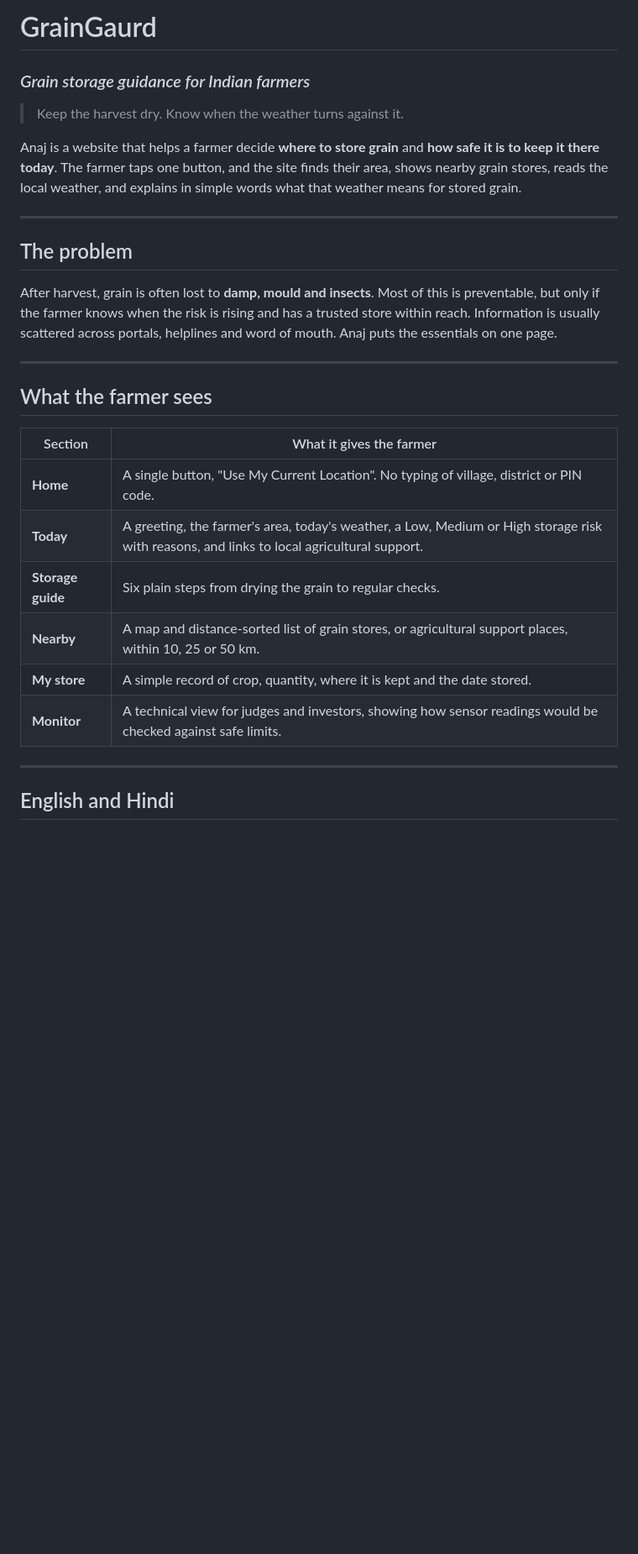
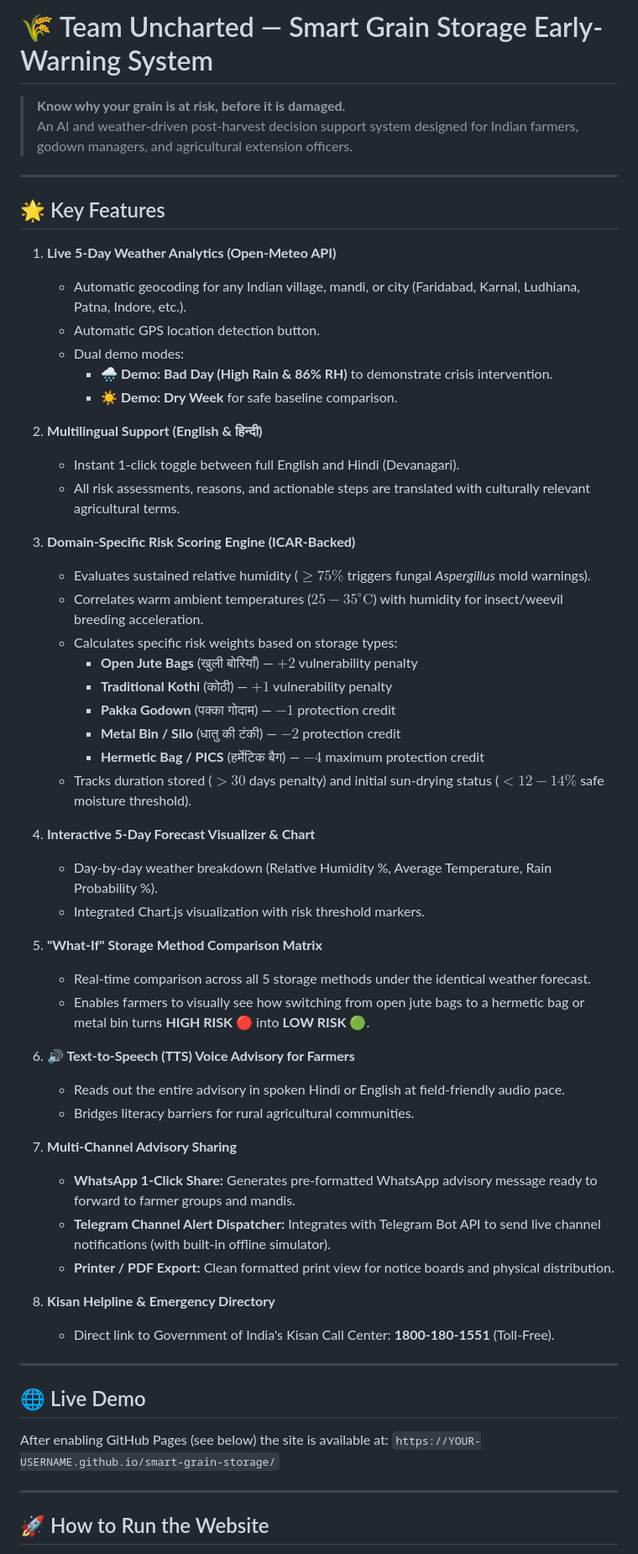
Before and after one commit to BRAHMICSE301/CYPHER, a Markdown page: README.md, the part around one of its changes. Shown at 84% size. GitHub-like rendering; blank space fills up the shorter version.

```diff
--- a/README.md
+++ b/README.md
@@ -1,31 +1,62 @@
-# GrainGaurd
+# 🌾 Team Uncharted — Smart Grain Storage Early-Warning System
 
-### *Grain storage guidance for Indian farmers*
-
-> Keep the harvest dry. Know when the weather turns against it.
-
-Anaj is a website that helps a farmer decide **where to store grain** and **how safe it is to keep it there today**. The farmer taps one button, and the site finds their area, shows nearby grain stores, reads the local weather, and explains in simple words what that weather means for stored grain.
+> **Know why your grain is at risk, before it is damaged.**
+> An AI and weather-driven post-harvest decision support system designed for Indian farmers, godown managers, and agricultural extension officers.
 
 ---
 
-## The problem
+## 🌟 Key Features
 
-After harvest, grain is often lost to **damp, mould and insects**. Most of this is preventable, but only if the farmer knows when the risk is rising and has a trusted store within reach. Information is usually scattered across portals, helplines and word of mouth. Anaj puts the essentials on one page.
+1. **Live 5-Day Weather Analytics (Open-Meteo API)**
+   - Automatic geocoding for any Indian village, mandi, or city (Faridabad, Karnal, Ludhiana, Patna, Indore, etc.).
+   - Automatic GPS location detection button.
+   - Dual demo modes:
+     - **🌧️ Demo: Bad Day (High Rain & 86% RH)** to demonstrate crisis intervention.
+     - **☀️ Demo: Dry Week** for safe baseline comparison.
+
+2. **Multilingual Support (English & हिन्दी)**
+   - Instant 1-click toggle between full English and Hindi (Devanagari).
+   - All risk assessments, reasons, and actionable steps are translated with culturally relevant agricultural terms.
+
+3. **Domain-Specific Risk Scoring Engine (ICAR-Backed)**
+   - Evaluates sustained relative humidity ($\ge 75\%$ triggers fungal *Aspergillus* mold warnings).
+   - Correlates warm ambient temperatures ($25-35^\circ\text{C}$) with humidity for insect/weevil breeding acceleration.
+   - Calculates specific risk weights based on storage types:
+     - **Open Jute Bags** (खुली बोरियाँ) — $+2$ vulnerability penalty
+     - **Traditional Kothi** (कोठी) — $+1$ vulnerability penalty
+     - **Pakka Godown** (पक्का गोदाम) — $-1$ protection credit
+     - **Metal Bin / Silo** (धातु की टंकी) — $-2$ protection credit
+     - **Hermetic Bag / PICS** (हर्मेटिक बैग) — $-4$ maximum protection credit
+   - Tracks duration stored ($>30$ days penalty) and initial sun-drying status ($<12-14\%$ safe moisture threshold).
+
+4. **Interactive 5-Day Forecast Visualizer & Chart**
+   - Day-by-day weather breakdown (Relative Humidity %, Average Temperature, Rain Probability %).
+   - Integrated Chart.js visualization with risk threshold markers.
+
+5. **"What-If" Storage Method Comparison Matrix**
+   - Real-time comparison across all 5 storage methods under the identical weather forecast.
+   - Enables farmers to visually see how switching from open jute bags to a hermetic bag or metal bin turns **HIGH RISK 🔴** into **LOW RISK 🟢**.
+
+6. **🔊 Text-to-Speech (TTS) Voice Advisory for Farmers**
+   - Reads out the entire advisory in spoken Hindi or English at field-friendly audio pace.
+   - Bridges literacy barriers for rural agricultural communities.
+
+7. **Multi-Channel Advisory Sharing**
+   - **WhatsApp 1-Click Share:** Generates pre-formatted WhatsApp advisory message ready to forward to farmer groups and mandis.
+   - **Telegram Channel Alert Dispatcher:** Integrates with Telegram Bot API to send live channel notifications (with built-in offline simulator).
+   - **Printer / PDF Export:** Clean formatted print view for notice boards and physical distribution.
+
+8. **Kisan Helpline & Emergency Directory**
+   - Direct link to Government of India's Kisan Call Center: **1800-180-1551** (Toll-Free).
 
 ---
 
-## What the farmer sees
+## 🌐 Live Demo
 
-| Section | What it gives the farmer |
-|---|---|
-| **Home** | A single button, "Use My Current Location". No typing of village, district or PIN code. |
-| **Today** | A greeting, the farmer's area, today's weather, a Low, Medium or High storage risk with reasons, and links to local agricultural support. |
-| **Storage guide** | Six plain steps from drying the grain to regular checks. |
-| **Nearby** | A map and distance-sorted list of grain stores, or agricultural support places, within 10, 25 or 50 km. |
-| **My store** | A simple record of crop, quantity, where it is kept and the date stored. |
-| **Monitor** | A technical view for judges and investors, showing how sensor readings would be checked against safe limits. |
+After enabling GitHub Pages (see below) the site is available at:
+`https://YOUR-USERNAME.github.io/smart-grain-storage/`
 
 ---
 
-## English and Hindi
+## 🚀 How to Run the Website
 
```
Also changed, not shown: other parts of README.md (+28 -90 lines).
